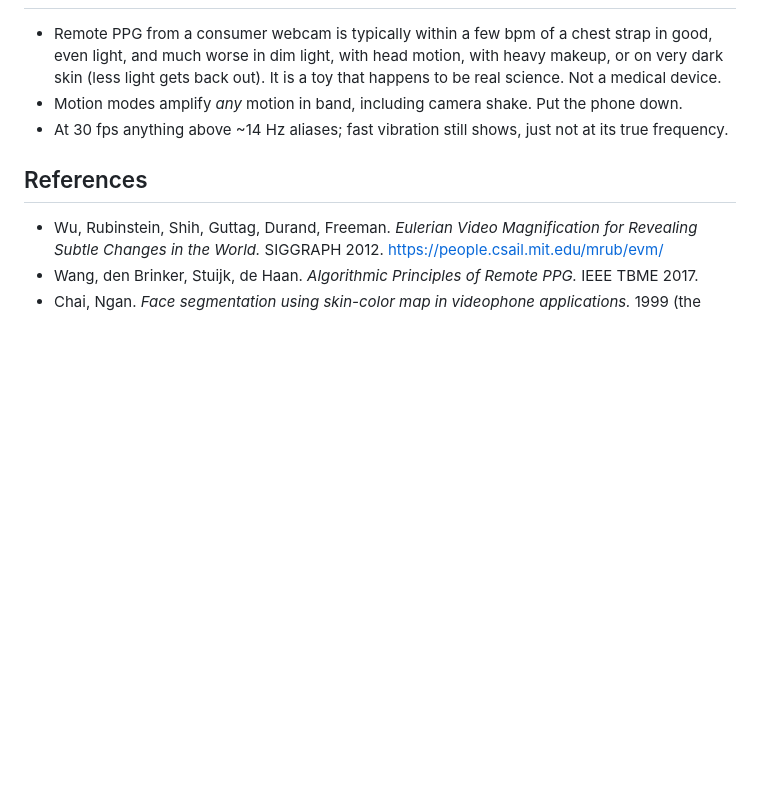
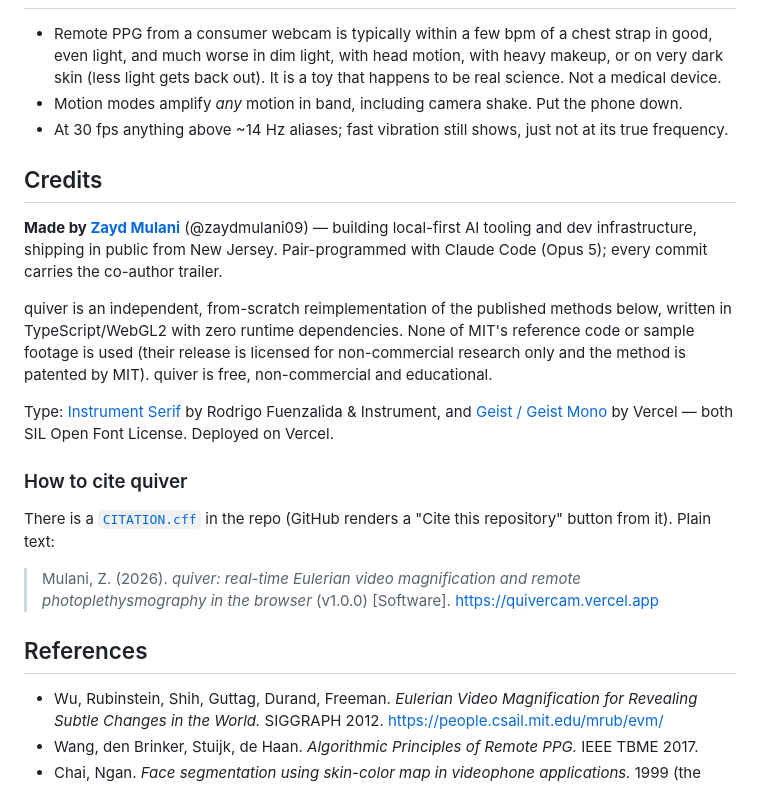
Before and after one commit to zaydmulani09/quiver, a Markdown page: README.md, the part around the change. GitHub-like rendering; blank space fills up the shorter version.

Commit message:
small fix: README.md

```diff
--- a/README.md
+++ b/README.md
@@ -84,6 +84,20 @@ Zero runtime dependencies. ~16 KB of JavaScript gzipped.
 - Motion modes amplify *any* motion in band, including camera shake. Put the phone down.
 - At 30 fps anything above ~14 Hz aliases; fast vibration still shows, just not at its true frequency.
 
+## Credits
+
+**Made by [Zayd Mulani](https://github.com/zaydmulani09)** (@zaydmulani09) — building local-first AI tooling and dev infrastructure, shipping in public from New Jersey. Pair-programmed with Claude Code (Opus 5); every commit carries the co-author trailer.
+
+quiver is an independent, from-scratch reimplementation of the published methods below, written in TypeScript/WebGL2 with zero runtime dependencies. None of MIT's reference code or sample footage is used (their release is licensed for non-commercial research only and the method is patented by MIT). quiver is free, non-commercial and educational.
+
+Type: [Instrument Serif](https://github.com/Instrument/instrument-serif) by Rodrigo Fuenzalida & Instrument, and [Geist / Geist Mono](https://vercel.com/font) by Vercel — both SIL Open Font License. Deployed on Vercel.
+
+### How to cite quiver
+
+There is a [`CITATION.cff`](CITATION.cff) in the repo (GitHub renders a "Cite this repository" button from it). Plain text:
+
+> Mulani, Z. (2026). *quiver: real-time Eulerian video magnification and remote photoplethysmography in the browser* (v1.0.0) [Software]. https://quivercam.vercel.app
+
 ## References
 
 - Wu, Rubinstein, Shih, Guttag, Durand, Freeman. *Eulerian Video Magnification for Revealing Subtle Changes in the World.* SIGGRAPH 2012. https://people.csail.mit.edu/mrub/evm/
```
